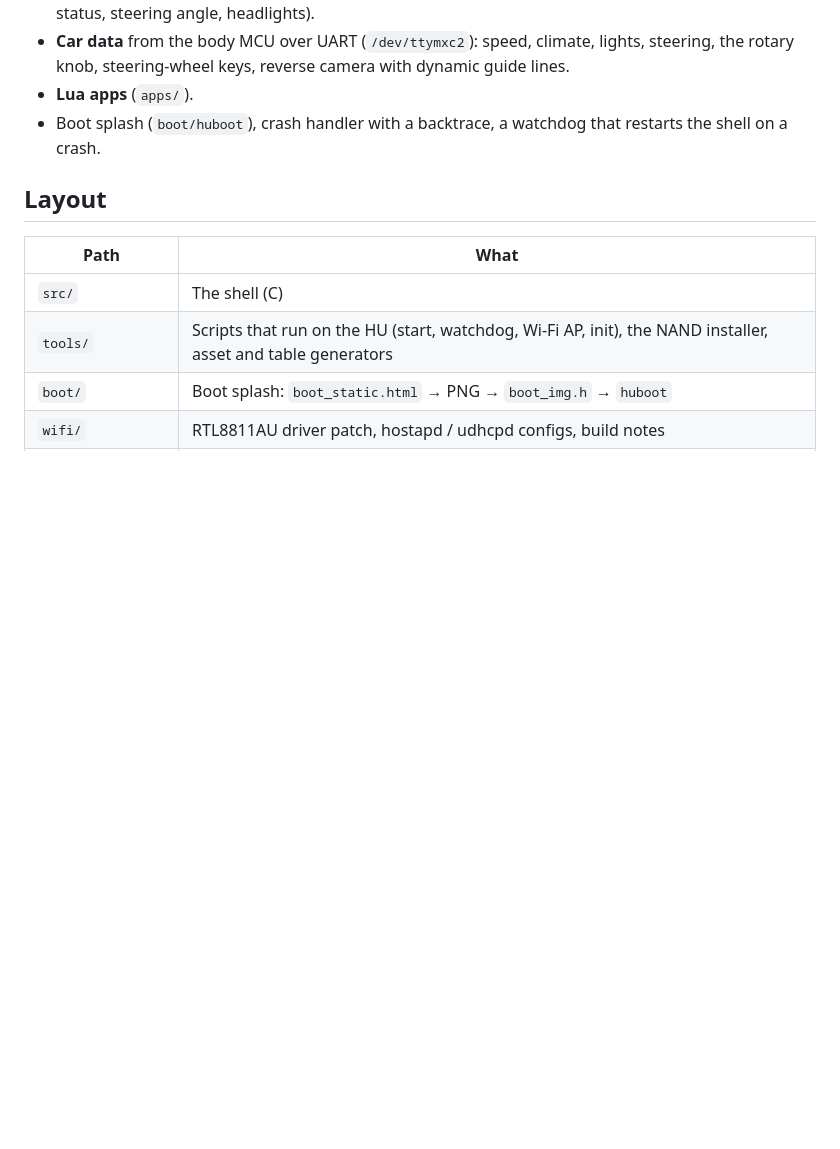
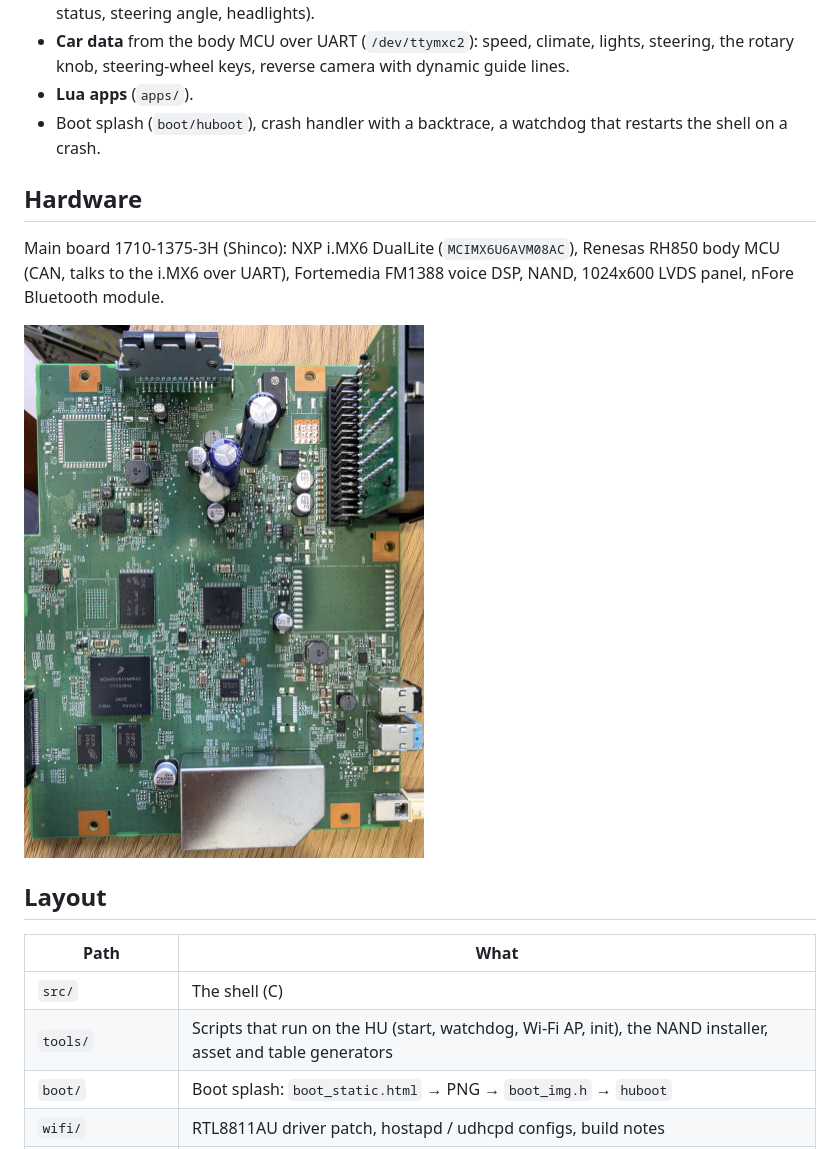
Before and after one commit to sky9t-sulia/chery-tiggo-t19-hu, a Markdown page: README.md, the part around the change. GitHub-like rendering; pictures changed too: docs/board-front.jpg (added); blank space fills up the shorter version.

Commit message:
README: Hardware section with the front board photo
Co-Authored-By: Claude Opus 5.5 <noreply@anthropic.com>
Claude-Session: https://claude.ai/code/session_019RFbnsS1VKaZ2WF53KESoL

```diff
--- a/README.md
+++ b/README.md
@@ -18,6 +18,13 @@ Flashing anything to a head unit can brick it — use at your own risk.
   steering-wheel keys, reverse camera with dynamic guide lines.
 - **Lua apps** (`apps/`).
 - Boot splash (`boot/huboot`), crash handler with a backtrace, a watchdog that restarts the shell on a crash.
+
+## Hardware
+
+Main board 1710-1375-3H (Shinco): NXP i.MX6 DualLite (`MCIMX6U6AVM08AC`), Renesas RH850 body MCU (CAN, talks to
+the i.MX6 over UART), Fortemedia FM1388 voice DSP, NAND, 1024x600 LVDS panel, nFore Bluetooth module.
+
+<img src="docs/board-front.jpg" width="400" alt="Front of the main board">
 
 ## Layout
 
```
